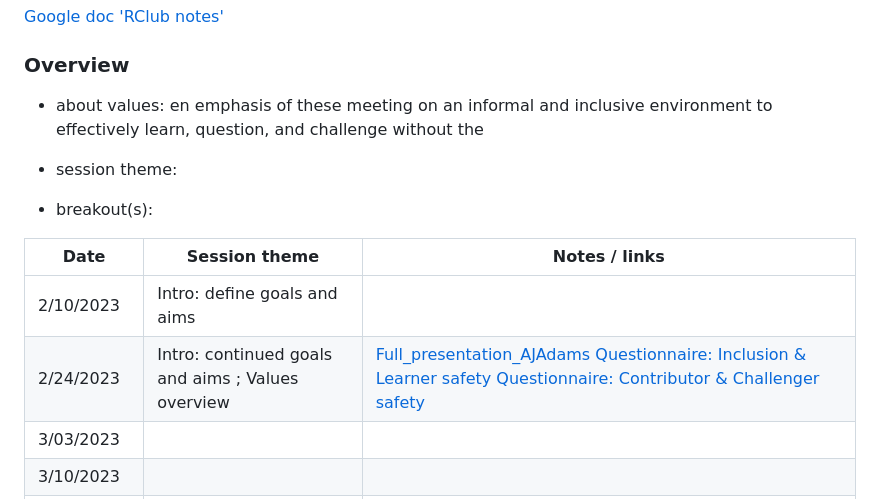
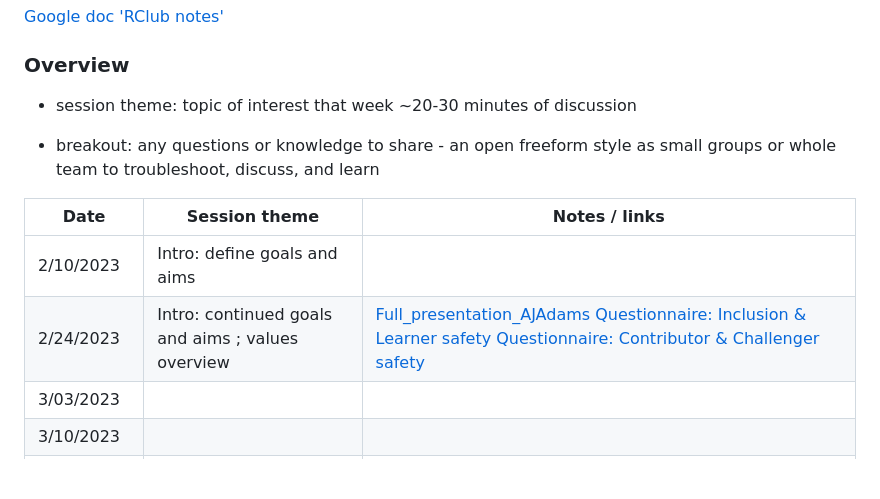
Before and after one commit to SamGurr/RClub, a Markdown page: schedule.md, the part around the change. GitHub-like rendering; blank space fills up the shorter version.

Commit message:
values task

```diff
--- a/schedule.md
+++ b/schedule.md
@@ -5,17 +5,15 @@
 
 ### Overview
 
-* about values: en emphasis of these meeting on an informal and inclusive environment to effectively learn, question, and challenge without the
+* session theme: topic of interest that week ~20-30 minutes of discussion
 
-* session theme:
-
-* breakout(s):
+* breakout: any questions or knowledge to share - an open freeform style as small groups or whole team to troubleshoot, discuss, and learn
 
 
 | Date        |             Session theme                   |    Notes / links   |
 | ----------- |               -----------                   |    -----------     |
 | 2/10/2023   |      Intro: define goals and aims           |                    |
-| 2/24/2023   | Intro: continued goals and aims ; Values overview |  [Full_presentation_AJAdams](https://github.com/SamGurr/RClub_practice/blob/main/onboarding/assets/PsychSafetyNOAA.pdf.pdf) [Questionnaire: Inclusion & Learner safety](https://github.com/SamGurr/RClub_practice/blob/main/onboarding/assets/psych_safety_questionnaire_1.jpg)  [Questionnaire: Contributor & Challenger safety](https://github.com/SamGurr/RClub_practice/blob/main/onboarding/assets/psych_safety_questionnaire_2.jpg)   |
+| 2/24/2023   | Intro: continued goals and aims ; values overview |  [Full_presentation_AJAdams](https://github.com/SamGurr/RClub_practice/blob/main/onboarding/assets/PsychSafetyNOAA.pdf.pdf) [Questionnaire: Inclusion & Learner safety](https://github.com/SamGurr/RClub_practice/blob/main/onboarding/assets/psych_safety_questionnaire_1.jpg)  [Questionnaire: Contributor & Challenger safety](https://github.com/SamGurr/RClub_practice/blob/main/onboarding/assets/psych_safety_questionnaire_2.jpg)   |
 | 3/03/2023   |                <add here>                   |      <add here>    |
 | 3/10/2023   |                <add here>                   |      <add here>    |
 | 3/17/2023   |                <add here>                   |      <add here>    |
```
